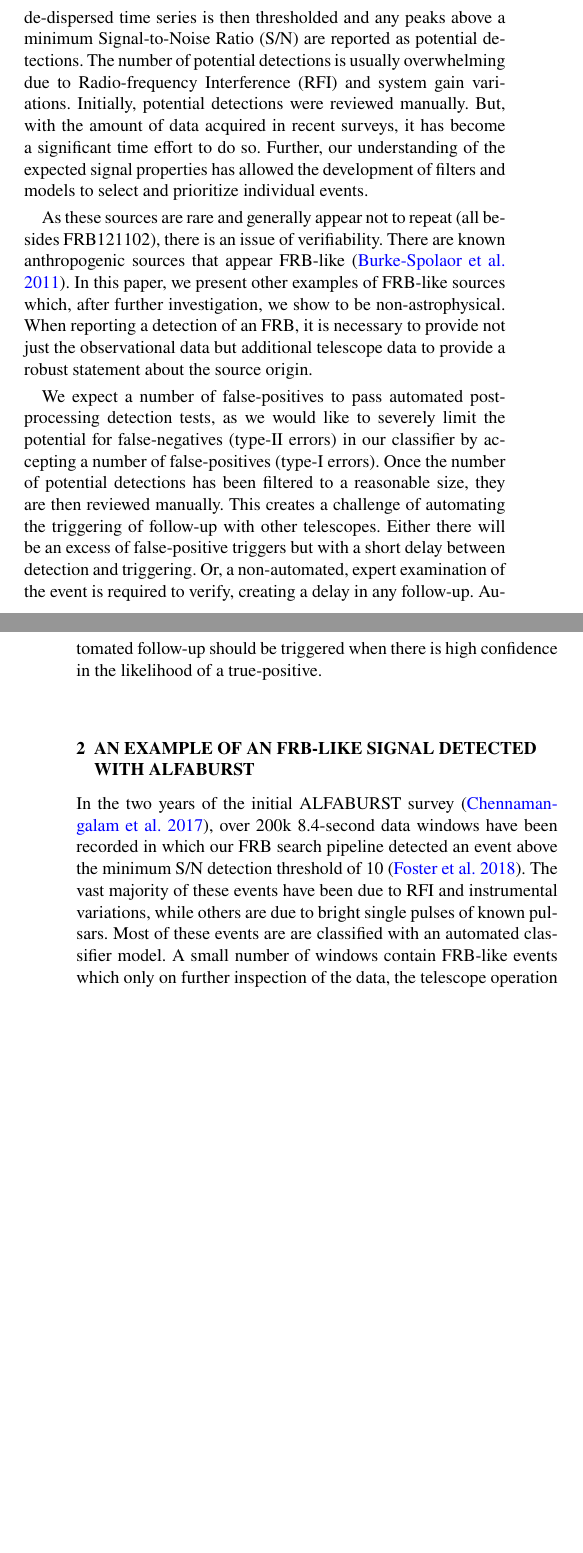
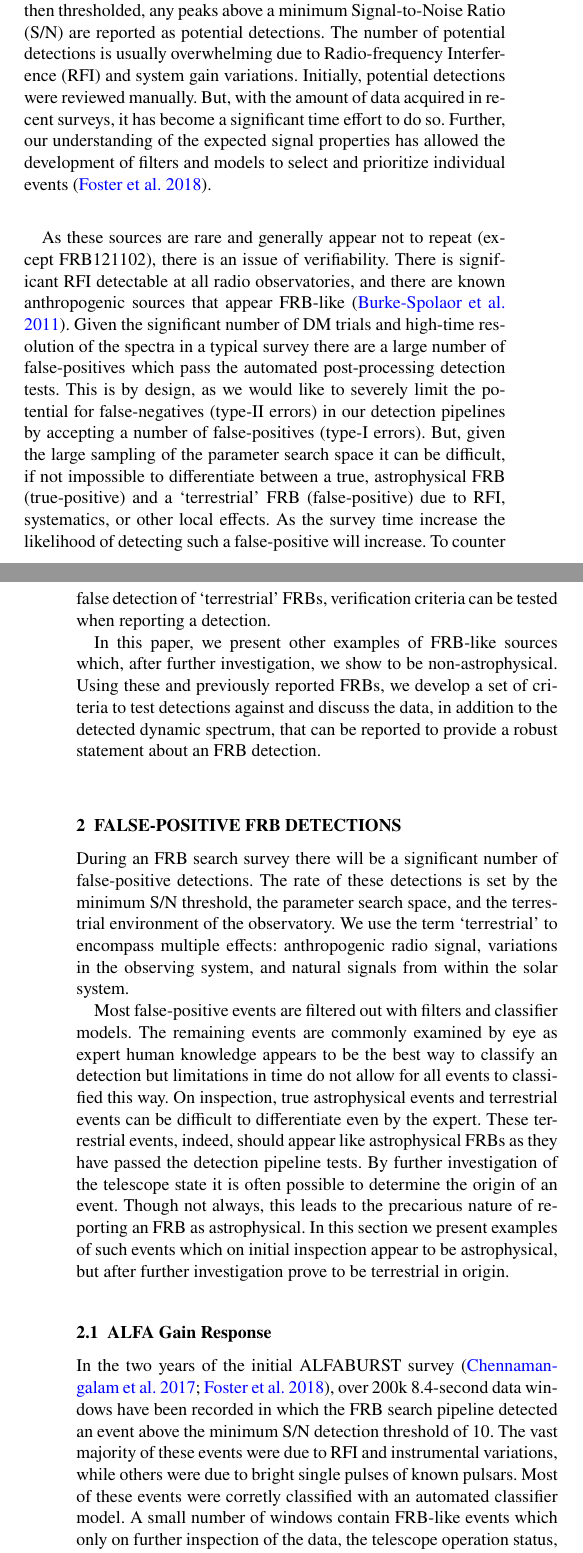
Before and after one commit to griffinfoster/terrestrial-frb-letter, a LaTeX paper (terrestrial-frb-letter.tex): two parts of the columns of pages 1 and 2 of 12, joined at a grey line, cut at the place of the change, the shorter picture padded with empty space. Compiled offline with pdfLaTeX.

Commit message:
begin massive restructure

```diff
--- a/terrestrial-frb-letter.tex
+++ b/terrestrial-frb-letter.tex
@@ -110,7 +108,7 @@ $^{5}$Center for Gravitational Waves and Cosmology, West Virginia University, Ch
 \date{Accepted XXX. Received YYY; in original ZZZ}
 
 % Enter the current year, for the copyright statements etc.
-\pubyear{2017}
+\pubyear{2018}
 
 % Don't change these lines
 \begin{document}
@@ -178 +173,0 @@ FRB121102 have been detected up to 8~GHz \citep{atel10675}. Bright bursts are
-regularly detected with ASKAP and Molonglo
@@ -193,49 +193,75 @@ scattering.
 
 These rare events are detected by automated GPU-accelerated software pipelines
 that extensively search a broad range of \gls{dm} trials, pulse widths, and
-starting times.  The de-dispersed time series is then thresholded and any
+starting times.  The de-dispersed time series is then thresholded, any
 peaks above a minimum \gls{snr} are reported as potential detections. The number
 of potential detections is usually overwhelming due to \gls{rfi} and system gain
 variations. Initially, potential detections were reviewed manually. But, with
 the amount of data acquired in recent surveys, it has become a significant time
 effort to do so. Further, our understanding of the expected signal properties
 has allowed the development of filters and models to select and prioritize
-individual events.
+individual events \citep{2018MNRAS.474.3847F}.
 
-As these sources are rare and generally appear not to repeat (all besides
-FRB121102), there is an issue of verifiability. There are known anthropogenic
-sources that appear FRB-like \citep{2011ApJ...727...18B}. In this paper, we
-present other examples of FRB-like sources which, after further investigation,
-we show to be non-astrophysical.  When reporting a detection of an FRB, it is
-necessary to provide not just the observational data but additional telescope
-data to provide a robust statement about the source origin.
+As these sources are rare and generally appear not to repeat (except FRB121102),
+there is an issue of verifiability. There is significant \gls{rfi} detectable at
+all radio observatories, and there are known anthropogenic sources that appear
+FRB-like \citep{2011ApJ...727...18B}.  Given the significant number of \gls{dm}
+trials and high-time resolution of the spectra in a typical survey there are a
+large number of false-positives which pass the automated post-processing
+detection tests.  This is by design, as we would like to severely limit the
+potential for false-negatives (type-II errors) in our detection pipelines by
+accepting a number of false-positives (type-I errors).  But, given the large
+sampling of the parameter search space it can be difficult, if not impossible to
+differentiate between a true, astrophysical \gls{frb} (true-positive) and a
+`terrestrial' \gls{frb} (false-positive) due to \gls{rfi}, systematics, or other
+local effects. As the survey time increase the likelihood of detecting such a
+false-positive will increase. To counter false detection of `terrestrial'
+\glspl{frb}, verification criteria can be tested when reporting a detection.
 
-We expect a number of false-positives to pass automated post-processing
-detection tests, as we would like to severely limit the potential for
-false-negatives (type-II errors) in our classifier by accepting a number of
-false-positives (type-I errors). Once the number of potential detections has
-been filtered to a reasonable size, they are then reviewed manually. This
-creates a challenge of automating the triggering of follow-up with other
-telescopes. Either there will be an excess of false-positive triggers but with a
-short delay between detection and triggering.  Or, a non-automated, expert
-examination of the event is required to verify, creating a delay in any
-follow-up. Automated follow-up should be triggered when there is high confidence
-in the likelihood of a true-positive.
+In this paper, we present other examples of FRB-like sources which, after
+further investigation, we show to be non-astrophysical. Using these and
+previously reported \glspl{frb}, we develop a set of criteria to test detections
+against and discuss the data, in addition to the detected dynamic spectrum, that
+can be reported to provide a robust statement about an \gls{frb} detection.
 
-\section{An example of an FRB-like Signal detected with ALFABURST}
+\section{False-Positive FRB Detections}
+\label{sec:false-pos}
+
+During an \gls{frb} search survey there will be a significant number of
+false-positive detections. The rate of these detections is set by the minimum
+\gls{snr} threshold, the parameter search space, and the terrestrial environment
+of the observatory. We use the term `terrestrial' to encompass multiple effects:
+anthropogenic radio signal, variations in the observing system, and natural
+signals from within the solar system.
+
+Most false-positive events are filtered out with filters and classifier models.
+The remaining events are commonly examined by eye as expert human knowledge
+appears to be the best way to classify an detection but limitations in time do
+not allow for all events to classified this way. On inspection, true
+astrophysical events and terrestrial events can be difficult to differentiate
+even by the expert.  These terrestrial events, indeed, should appear like
+astrophysical \glspl{frb} as they have passed the detection pipeline tests. By
+further investigation of the telescope state it is often possible to determine
+the origin of an event. Though not always, this leads to the precarious nature
+of reporting an \gls{frb} as astrophysical.  In this section we present examples
+of such events which on initial inspection appear to be astrophysical, but after
+further investigation prove to be terrestrial in origin.
+
+\subsection{ALFA Gain Response}
 \label{sec:D20161204}
 
 % TODO: shorten this section
 % TODO: seems a bit odd for ALFABURST to feature so prominently but no be in the abstract
-In the two years of the initial ALFABURST survey \citep{2017ApJS..228...21C},
-over 200k 8.4-second data windows have been recorded in which our \gls{frb}
-search pipeline detected an event above the minimum \gls{snr} detection
-threshold of 10 \citep{2018MNRAS.474.3847F}.  The vast majority of these events
-have been due to \gls{rfi} and instrumental variations, while others are due to
-bright single pulses of known pulsars. Most of these events are are classified
-with an automated classifier model. A small number of windows contain FRB-like
-events which only on further inspection of the data, the telescope operation
-status, and contextual information revealed, are from local sources.
+In the two years of the initial ALFABURST survey \citep{2017ApJS..228...21C,
+2018MNRAS.474.3847F}, over 200k 8.4-second data windows have been recorded in
+which the \gls{frb} search pipeline detected an event above the minimum
+\gls{snr} detection threshold of 10.  The vast
+majority of these events were due to \gls{rfi} and instrumental variations,
+while others were due to bright single pulses of known pulsars. Most of these
+events were corretly classified with an automated classifier model. A small number of
+windows contain FRB-like events which only on further inspection of the data,
+the telescope operation status, and contextual information revealed, are from
+local sources.
 
 A narrow-in-time, broad-in-frequency, millisecond pulse was detected with the
 ALFABURST system at MJD 57726.563263913 / Unix time 1480858266 (09:31:06 Arecibo
```
Also changed, not shown: figures/B1859_dmtrials.pdf, figures/D20150730_buf23_Beam6.pdf, figures/D20150730_buf23_Beam6_dmtrial.pdf, figures/D20150730_dmtrials.pdf, figures/D20161204_buf23_Beam0.pdf, figures/D20161204_buf23_Beam0_wide.pdf, figures/D20161204_buf4_Beam5.pdf, figures/D20161204_dmtrials_buf21_Beam0.pdf, figures/D20161204_dmtrials_buf23_Beam0.pdf, figures/D20161204_spect_buf21_Beam0.pdf, figures/LOFAR_dm_time.pdf, figures/LOFAR_dynamic.pdf, figures/LOFAR_dynamic_high_res.pdf, figures/XAO_pulse_dynamic.pdf, 4 more files, 2 other files.
